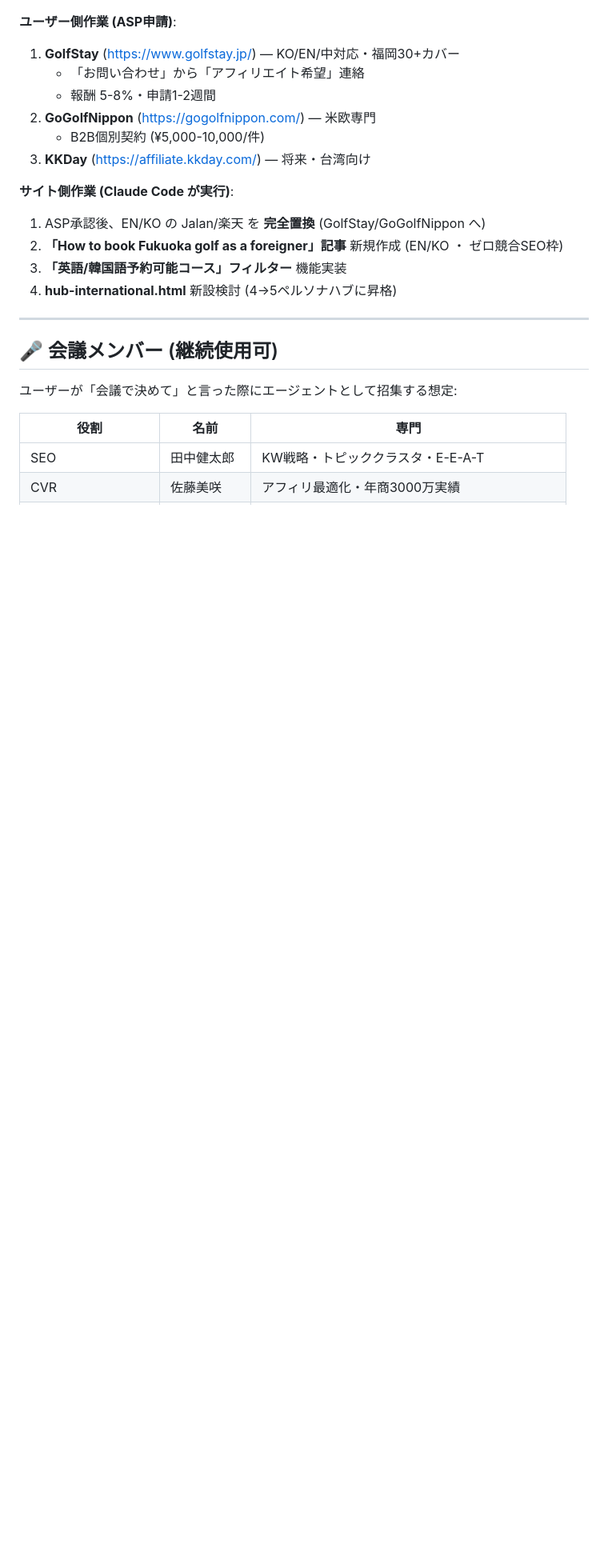
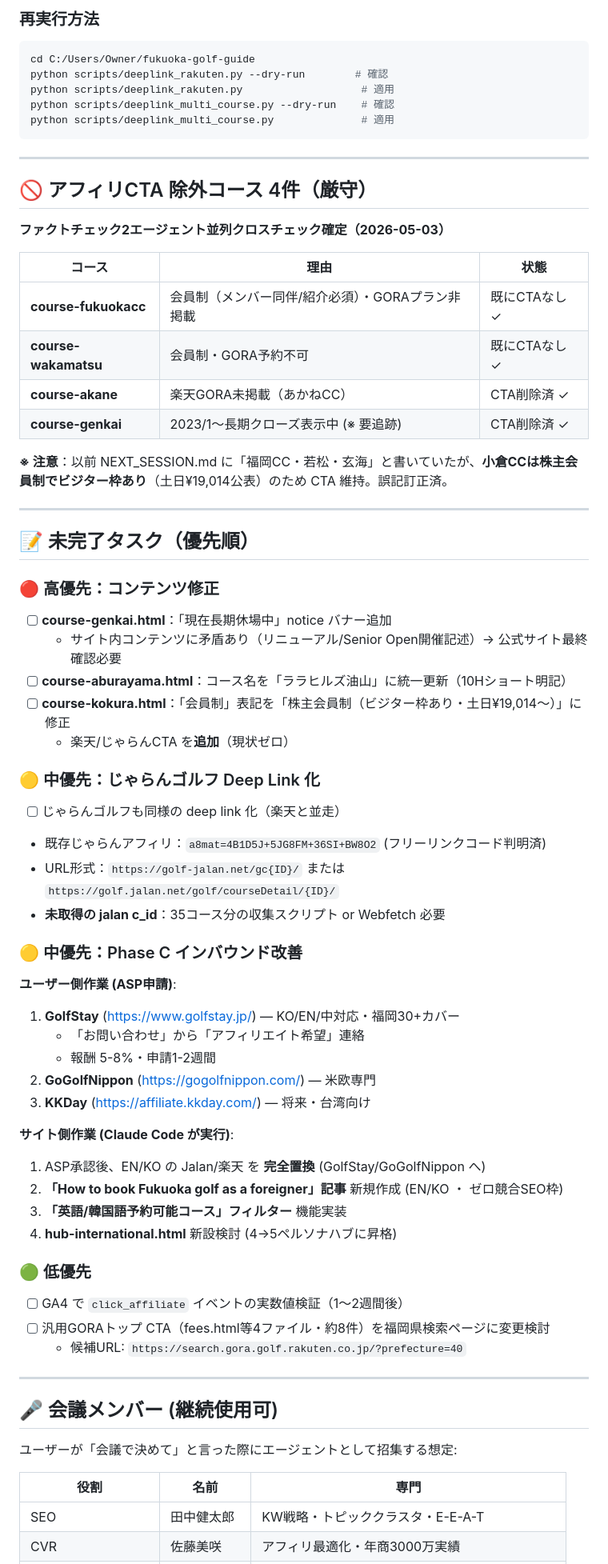
Before and after one commit to fukuokacolor-web/fukuoka-golf-guide, a Markdown page: NEXT_SESSION.md, the part around one of its changes. Shown at 80% size. Drawn GitHub-style; blank space fills up the shorter version.

````diff
--- a/NEXT_SESSION.md
+++ b/NEXT_SESSION.md
@@ -48,10 +60,51 @@ Jalan/楽天ボタンに `🇯🇵 (JP site)` インラインマーカー追加(
 
+### 再実行方法
+```bash
+cd C:/Users/Owner/fukuoka-golf-guide
+python scripts/deeplink_rakuten.py --dry-run        # 確認
+python scripts/deeplink_rakuten.py                   # 適用
+python scripts/deeplink_multi_course.py --dry-run    # 確認
+python scripts/deeplink_multi_course.py              # 適用
+```
+
+---
+
+## 🚫 アフィリCTA 除外コース 4件（厳守）
+
+**ファクトチェック2エージェント並列クロスチェック確定（2026-05-03）**
+
+| コース | 理由 | 状態 |
+|--------|------|------|
+| **course-fukuokacc** | 会員制（メンバー同伴/紹介必須）・GORAプラン非掲載 | 既にCTAなし ✓ |
+| **course-wakamatsu** | 会員制・GORA予約不可 | 既にCTAなし ✓ |
+| **course-akane** | 楽天GORA未掲載（あかねCC） | CTA削除済 ✓ |
+| **course-genkai** | 2023/1〜長期クローズ表示中 (※ 要追跡) | CTA削除済 ✓ |
+
+**※ 注意**：以前 NEXT_SESSION.md に「福岡CC・若松・玄海」と書いていたが、**小倉CCは株主会員制でビジター枠あり**（土日¥19,014公表）のため CTA 維持。誤記訂正済。
+
+---
+
+## 📝 未完了タスク（優先順）
+
+### 🔴 高優先：コンテンツ修正
+- [ ] **course-genkai.html**：「現在長期休場中」notice バナー追加
+  - サイト内コンテンツに矛盾あり（リニューアル/Senior Open開催記述）→ 公式サイト最終確認必要
+- [ ] **course-aburayama.html**：コース名を「ララヒルズ油山」に統一更新（10Hショート明記）
+- [ ] **course-kokura.html**：「会員制」表記を「株主会員制（ビジター枠あり・土日¥19,014〜）」に修正
+  - 楽天/じゃらんCTA を**追加**（現状ゼロ）
+
+### 🟡 中優先：じゃらんゴルフ Deep Link 化
+- [ ] じゃらんゴルフも同様の deep link 化（楽天と並走）
+- 既存じゃらんアフィリ：`a8mat=4B1D5J+5JG8FM+36SI+BW8O2` (フリーリンクコード判明済)
+- URL形式：`https://golf-jalan.net/gc{ID}/` または `https://golf.jalan.net/golf/courseDetail/{ID}/`
+- **未取得の jalan c_id**：35コース分の収集スクリプト or Webfetch 必要
+
+### 🟡 中優先：Phase C インバウンド改善
 **ユーザー側作業 (ASP申請)**:
 1. **GolfStay** (https://www.golfstay.jp/) — KO/EN/中対応・福岡30+カバー
    - 「お問い合わせ」から「アフィリエイト希望」連絡
    - 報酬 5-8%・申請1-2週間
 2. **GoGolfNippon** (https://gogolfnippon.com/) — 米欧専門
-   - B2B個別契約 (¥5,000-10,000/件)
 3. **KKDay** (https://affiliate.kkday.com/) — 将来・台湾向け
 
 **サイト側作業 (Claude Code が実行)**:
@@ -59,6 +112,11 @@ Jalan/楽天ボタンに `🇯🇵 (JP site)` インラインマーカー追加(
 2. **「How to book Fukuoka golf as a foreigner」記事** 新規作成 (EN/KO ・ ゼロ競合SEO枠)
 3. **「英語/韓国語予約可能コース」フィルター** 機能実装
 4. **hub-international.html** 新設検討 (4→5ペルソナハブに昇格)
+
+### 🟢 低優先
+- [ ] GA4 で `click_affiliate` イベントの実数値検証（1〜2週間後）
+- [ ] 汎用GORAトップ CTA（fees.html等4ファイル・約8件）を福岡県検索ページに変更検討
+  - 候補URL: `https://search.gora.golf.rakuten.co.jp/?prefecture=40`
 
 ---
 
````
Also changed, not shown: other parts of NEXT_SESSION.md (+60 -40 lines), 引き継ぎメモ.md (added, +156 -0 lines).
